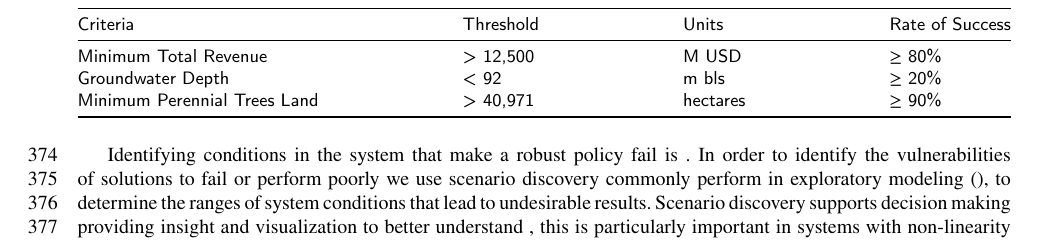
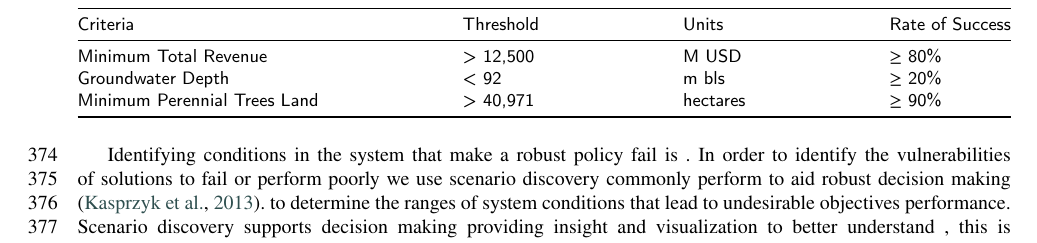
Before and after one commit to josemrodriguezf/EMODPS-SGMA, a LaTeX paper (Rodriguez_Flores_et_al_Elsevier/Rodriguez_Flores_et_al.tex): part of page 13 of 30, cut so that both start at the same text. Compiled offline with pdfLaTeX.

Commit message:
Updates from Overleaf

```diff
--- a/Rodriguez_Flores_et_al_Elsevier/Rodriguez_Flores_et_al.tex
+++ b/Rodriguez_Flores_et_al_Elsevier/Rodriguez_Flores_et_al.tex
@@ -382,7 +382,7 @@ Minimum Perennial Trees Land  & > 40,971 & hectares & $\geq$ 90\%  \\
 \end{tabular*}
 \end{table}
 
-Identifying conditions in the system that make a robust policy fail is . In order to identify the vulnerabilities of solutions to fail or perform poorly we use scenario discovery commonly perform in exploratory modeling \citep{}, to determine the ranges of system conditions that lead to undesirable results. Scenario discovery supports decision making providing insight and visualization to better understand , this is particularly important in systems with non-linearity where can be hard to map failure or success given system conditions. For this study, we use the Patient Rule Induction Method (PRIM) \citep{} . To provide insight to decision makers on what factors they shuld get more information or , we can rank the inputs importance regarding how they affect the success of a policy. To obtain this diagnostic we perform , allowing us to rank inputs in their impact to meet the performance criteria \ref{tbl:3}, additionally we can perform the same analysis for individual objectives.
+Identifying conditions in the system that make a robust policy fail is . In order to identify the vulnerabilities of solutions to fail or perform poorly we use scenario discovery commonly perform to aid robust decision making \citep{kasprzyk_many_2013}. to determine the ranges of system conditions that lead to undesirable objectives performance. Scenario discovery supports decision making providing insight and visualization to better understand , this is particularly important in systems with non-linearity where can be hard to map failure or success given system conditions. For this study, we use the Patient Rule Induction Method (PRIM) \citep{fried} . To provide insight to decision makers on what factors they shuld get more information or , we can rank the inputs importance regarding how they affect the success of a policy. To obtain this diagnostic we perform , allowing us to rank inputs in their impact to meet the performance criteria \ref{tbl:3}, additionally we can perform the same analysis for individual objectives.
 
 \citep{kasprzyk_many_2013,quinn_direct_2017}
 
```
